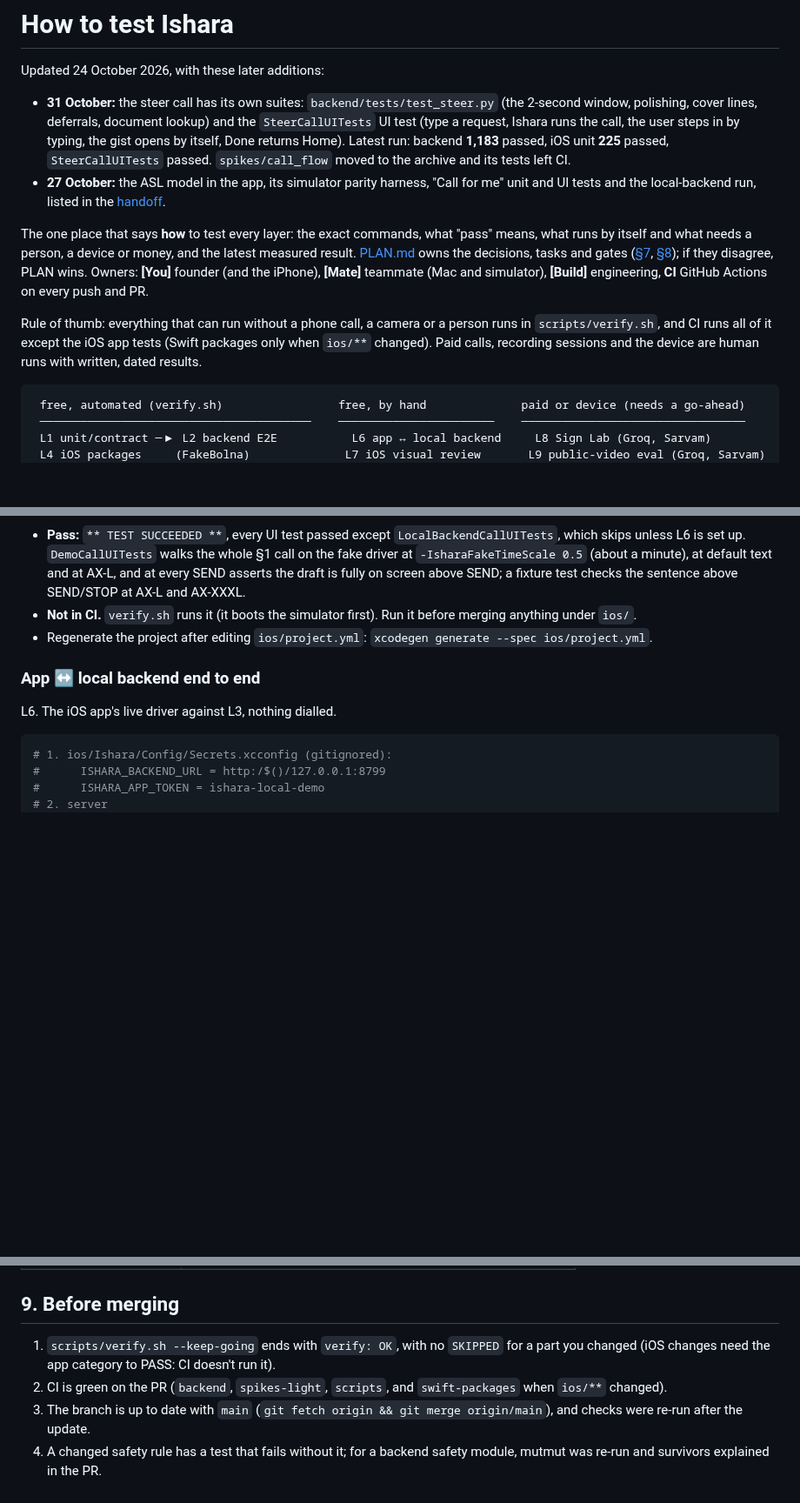
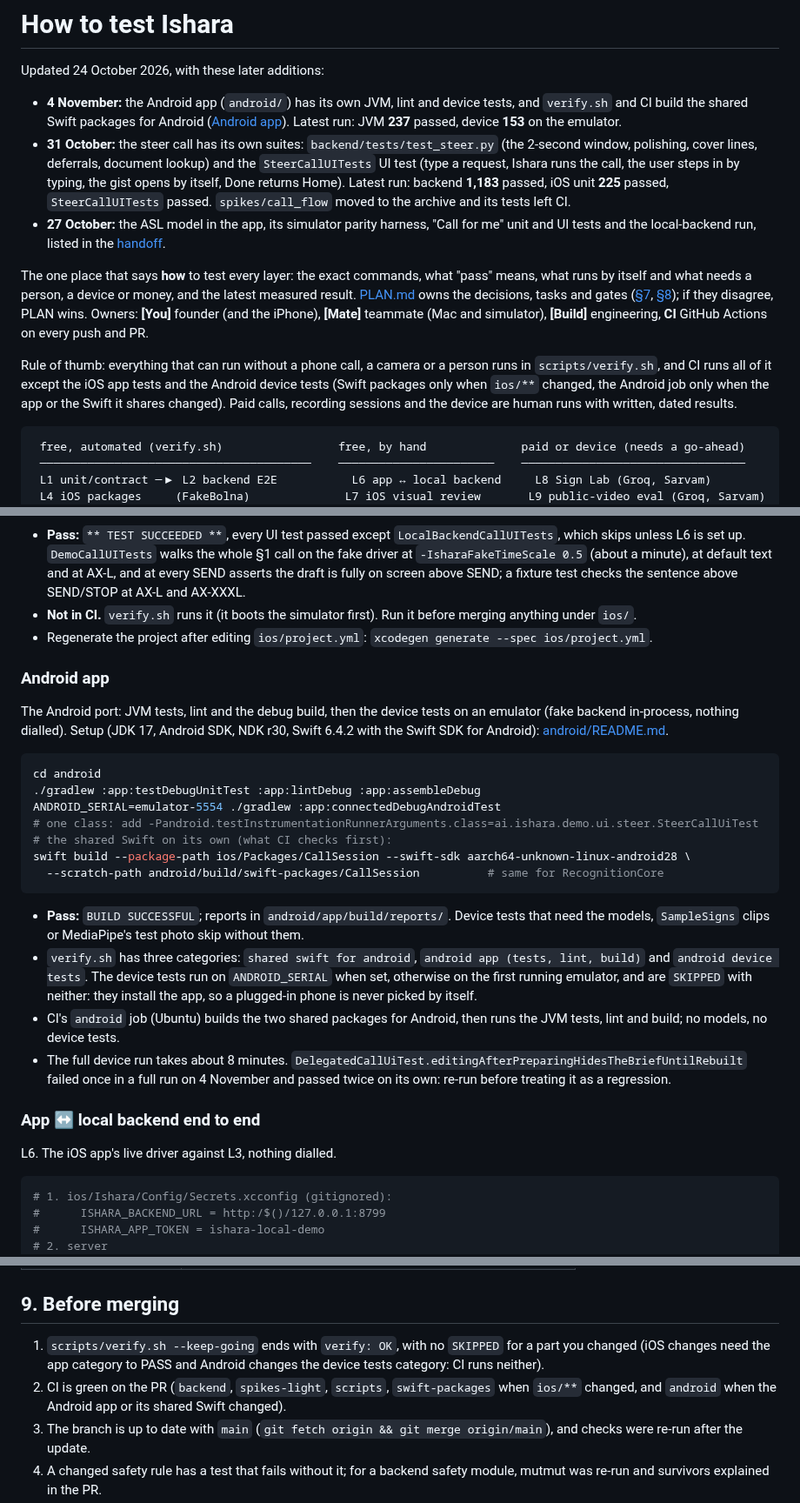
Before and after one commit to BishalJena/ishara, a Markdown page: docs/TESTING.md, 3 parts joined by grey strips. Shown at 87% size. Rendered like a GitHub page; blank space fills up the shorter version.

Commit message:
docs(testing): add how to run the Android tests

````diff
--- a/docs/TESTING.md
+++ b/docs/TESTING.md
@@ -2,6 +2,9 @@
 
 Updated 24 October 2026, with these later additions:
 
+- **4 November:** the Android app (`android/`) has its own JVM, lint and device tests, and
+  `verify.sh` and CI build the shared Swift packages for Android ([Android app](#android-app)).
+  Latest run: JVM **237** passed, device **153** on the emulator.
 - **31 October:** the steer call has its own suites: `backend/tests/test_steer.py` (the
   2-second window, polishing, cover lines, deferrals, document lookup) and the
   `SteerCallUITests` UI test (type a request, Ishara runs the call, the user steps in by
@@ -20,8 +23,9 @@ they disagree, PLAN wins. Owners: **[You]** founder (and the iPhone), **[Mate]**
 **[Build]** engineering, **CI** GitHub Actions on every push and PR.
 
 Rule of thumb: everything that can run without a phone call, a camera or a person runs
-in `scripts/verify.sh`, and CI runs all of it except the iOS app tests (Swift packages
-only when `ios/**` changed). Paid calls, recording sessions and the device are human
+in `scripts/verify.sh`, and CI runs all of it except the iOS app tests and the Android
+device tests (Swift packages only when `ios/**` changed, the Android job only when the app or
+the Swift it shares changed). Paid calls, recording sessions and the device are human
 runs with written, dated results.
 
 ```
@@ -142,6 +146,33 @@ xcodebuild -project ios/Ishara.xcodeproj -scheme Ishara \
 - **Not in CI.** `verify.sh` runs it (it boots the simulator first). Run it before
   merging anything under `ios/`.
 - Regenerate the project after editing `ios/project.yml`: `xcodegen generate --spec ios/project.yml`.
+
+### Android app
+
+The Android port: JVM tests, lint and the debug build, then the device tests on an emulator
+(fake backend in-process, nothing dialled). Setup (JDK 17, Android SDK, NDK r30, Swift 6.4.2
+with the Swift SDK for Android): [android/README.md](../android/README.md#setup-from-zero-macos).
+
+```sh
+cd android
+./gradlew :app:testDebugUnitTest :app:lintDebug :app:assembleDebug
+ANDROID_SERIAL=emulator-5554 ./gradlew :app:connectedDebugAndroidTest
+# one class: add -Pandroid.testInstrumentationRunnerArguments.class=ai.ishara.demo.ui.steer.SteerCallUiTest
+# the shared Swift on its own (what CI checks first):
+swift build --package-path ios/Packages/CallSession --swift-sdk aarch64-unknown-linux-android28 \
+  --scratch-path android/build/swift-packages/CallSession          # same for RecognitionCore
+```
+
+- **Pass:** `BUILD SUCCESSFUL`; reports in `android/app/build/reports/`. Device tests that need
+  the models, `SampleSigns` clips or MediaPipe's test photo skip without them.
+- `verify.sh` has three categories: `shared swift for android`, `android app (tests, lint,
+  build)` and `android device tests`. The device tests run on `ANDROID_SERIAL` when set,
+  otherwise on the first running emulator, and are `SKIPPED` with neither: they install the
+  app, so a plugged-in phone is never picked by itself.
+- CI's `android` job (Ubuntu) builds the two shared packages for Android, then runs the JVM
+  tests, lint and build; no models, no device tests.
+- The full device run takes about 8 minutes. `DelegatedCallUiTest.editingAfterPreparingHidesTheBriefUntilRebuilt`
+  failed once in a full run on 4 November and passed twice on its own: re-run before treating it as a regression.
 
 ### App ↔ local backend end to end
 
@@ -547,9 +578,10 @@ Evidence so far:
 ## 9. Before merging
 
 1. `scripts/verify.sh --keep-going` ends with `verify: OK`, with no `SKIPPED` for a part
-   you changed (iOS changes need the app category to PASS: CI doesn't run it).
-2. CI is green on the PR (`backend`, `spikes-light`, `scripts`, and `swift-packages`
-   when `ios/**` changed).
+   you changed (iOS changes need the app category to PASS and Android changes the device
+   tests category: CI runs neither).
+2. CI is green on the PR (`backend`, `spikes-light`, `scripts`, `swift-packages`
+   when `ios/**` changed, and `android` when the Android app or its shared Swift changed).
 3. The branch is up to date with `main` (`git fetch origin && git merge origin/main`),
    and checks were re-run after the update.
 4. A changed safety rule has a test that fails without it; for a backend safety module,
````
